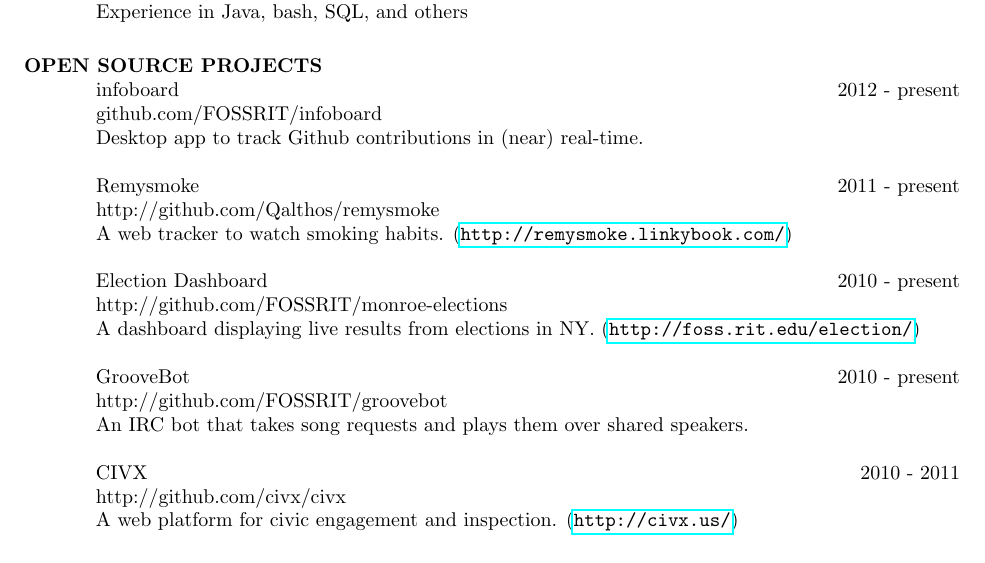
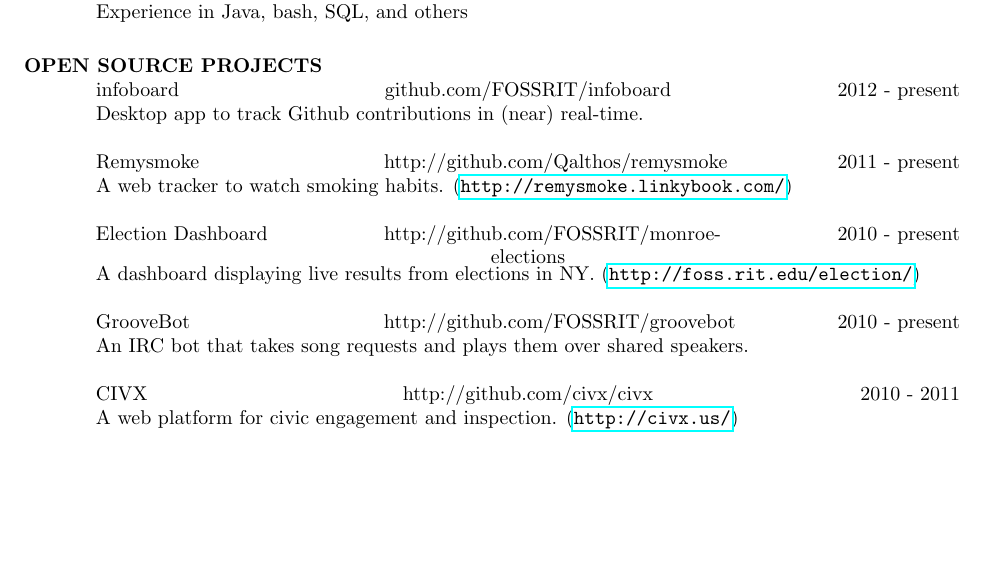
Before and after one commit to Qalthos/resume, a LaTeX CV (resume.tex): part of page 1 of 2 before the commit and part of the page after it, cut so that both start at the same text, the shorter picture padded with empty space. Compiled offline with pdfLaTeX.

Commit message:
Hide the project repo in the project line to save space

```diff
--- a/resume.tex
+++ b/resume.tex
@@ -24,8 +24,8 @@
 
 \section{OPEN SOURCE PROJECTS}
     \begin{format}
-        \title{l}\dates{r}\\
-        \employer{l}\\
+        \title{l}\employer{c}\dates{r}\\
+        %\location{l}\\
         \body
     \end{format}
 
```
